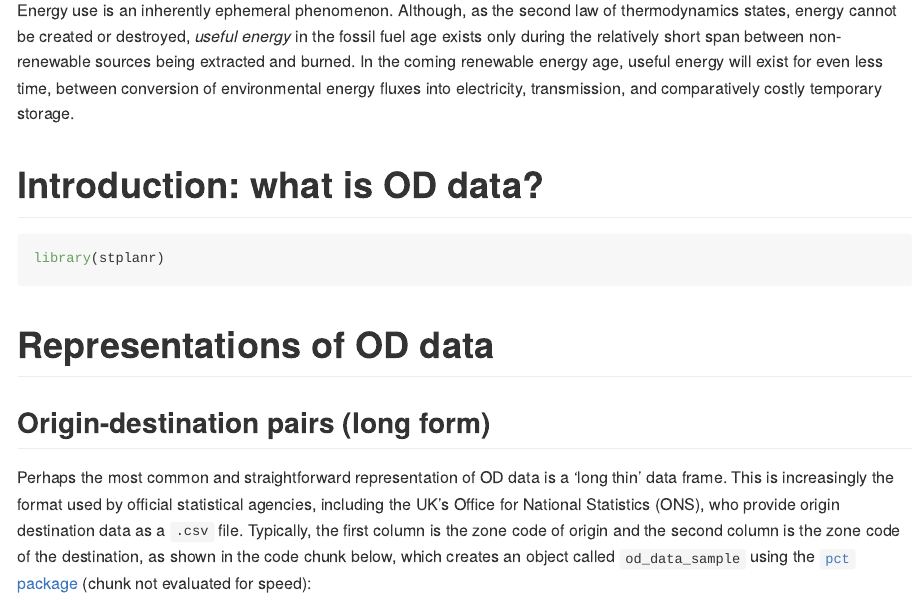
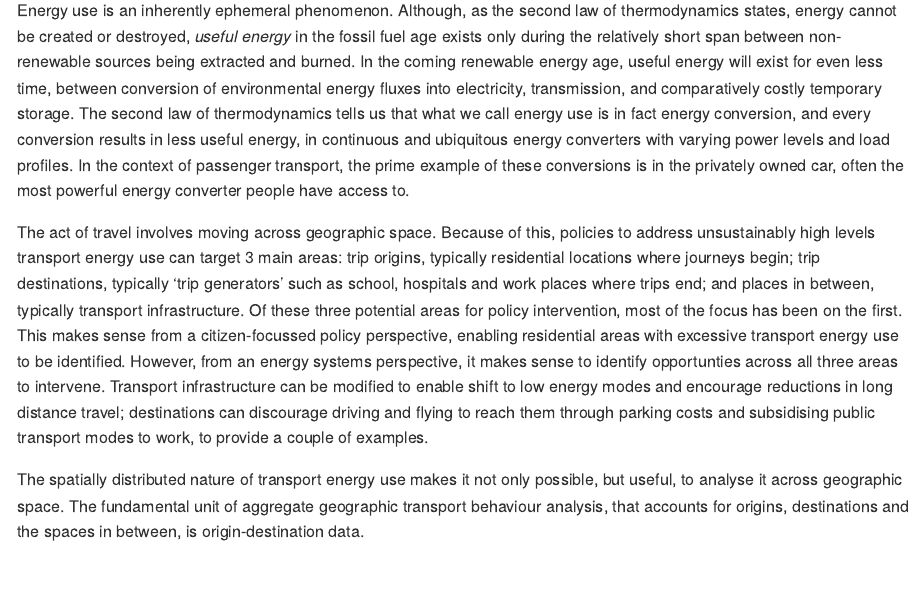
Before and after one commit to creds2/od-data, an R Markdown document (README.Rmd): the page in a window 1100 px wide, from 110 px down. Rendered offline with R 4.5, knitr and Pandoc, with nearby package versions; some code elsewhere in the file could not run offline.

Commit message:
Add text

```diff
--- a/README.Rmd
+++ b/README.Rmd
@@ -18,7 +18,19 @@ knitr::opts_chunk$set(
 Energy use is an inherently ephemeral phenomenon.
 Although, as the second law of thermodynamics states, energy cannot be created or destroyed, *useful energy* in the fossil fuel age exists only during the relatively short span between non-renewable sources being extracted and burned.
 In the coming renewable energy age, useful energy will exist for even less time, between conversion of environmental energy fluxes into electricity, transmission, and comparatively costly temporary storage.
+The second law of thermodynamics tells us that what we call energy use is in fact energy conversion, and every conversion results in less useful energy, in continuous and ubiquitous energy converters with varying power levels and load profiles.
+In the context of passenger transport, the prime example of these conversions is in the privately owned car, often the most powerful energy converter people have access to.
 
+The act of travel involves moving across geographic space.
+Because of this, policies to address unsustainably high levels transport energy use can target 3 main areas:
+trip origins, typically residential locations where journeys begin; trip destinations, typically 'trip generators' such as school, hospitals and work places where trips end; and places in between, typically transport infrastructure.
+Of these three potential areas for policy intervention, most of the focus has been on the first.
+This makes sense from a citizen-focussed policy perspective, enabling residential areas with excessive transport energy use to be identified.
+However, from an energy systems perspective, it makes sense to identify opportunties across all three areas to intervene.
+Transport infrastructure can be modified to enable shift to low energy modes and encourage reductions in long distance travel; destinations can discourage driving and flying to reach them through parking costs and subsidising public transport modes to work, to provide a couple of examples.
+
+The spatially distributed nature of transport energy use makes it not only possible, but useful, to analyse it across geographic space.
+The fundamental unit of aggregate geographic transport behaviour analysis, that accounts for origins, destinations and the spaces in between, is origin-destination data.
 
 # Introduction: what is OD data?
 
```
